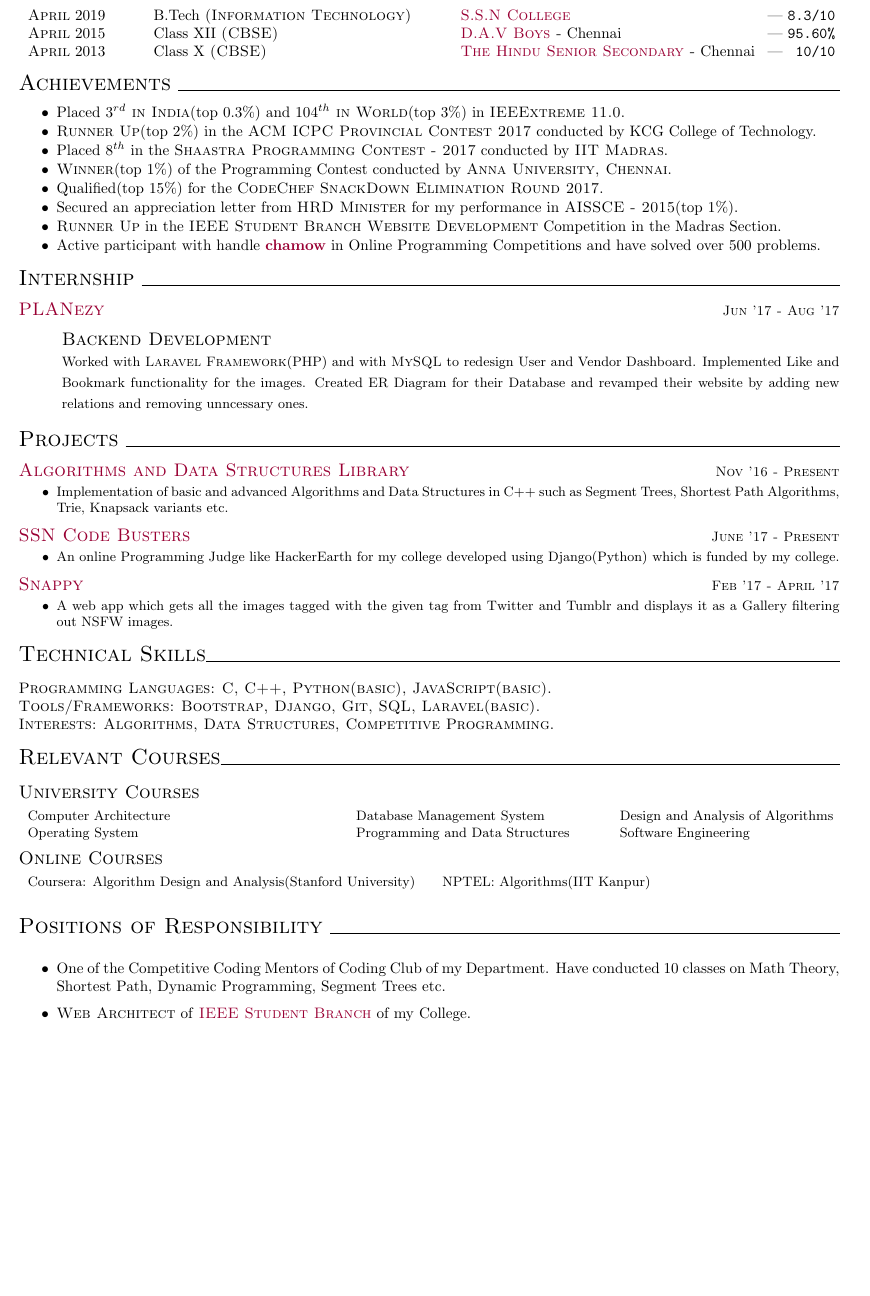
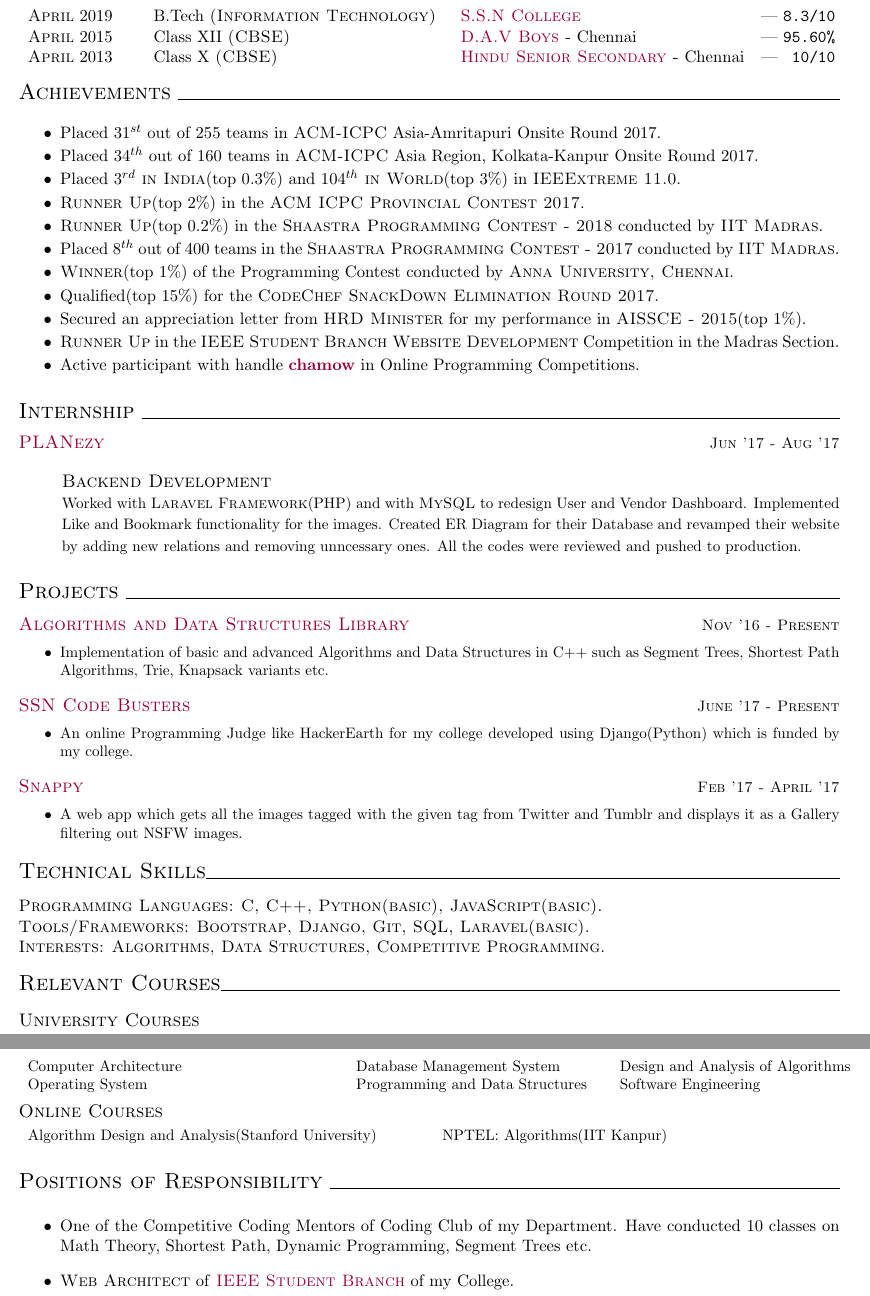
Before and after one commit to chamow97/resume, a LaTeX document (online/Chandramowli.tex): part of the page before the commit and two parts of pages 1 and 2 of 2 after it, the two joined at a grey line, cut so that both start at the same text, the shorter picture padded with empty space. Compiled offline with pdfLaTeX.

Commit message:
Update Resume :rocket:

```diff
--- a/online/Chandramowli.tex
+++ b/online/Chandramowli.tex
@@ -1,4 +1,4 @@
-\documentclass[10pt]{article}
+\documentclass[11pt]{article}
 \title{}
 \usepackage[margin=1.27cm]{geometry}
 \usepackage{array}
@@ -42,7 +42,7 @@
 
 	\textsc{April} 2019 & B.Tech \textsc{(Information Technology)} & \textsc{\href{http://www.ssn.edu.in/?page_id=124}{S.S.N College}} \hfill | \normalsize \fontfamily{cmtt}\selectfont{8.3/10}\\
 	\textsc{April} 2015 & Class XII \textsc {(CBSE)} & \normalsize\textsc{\href{http://davchennai.org/}{D.A.V Boys} -} Chennai \hfill{| \normalsize \fontfamily{cmtt}\selectfont{95.60\% }}\\
-	\textsc{April} 2013 & Class X \textsc {(CBSE)} & \normalsize\textsc{\href{http://www.hinduseniortriplicane.com/}{The Hindu Senior Secondary} -} Chennai \hfill{| \normalsize \fontfamily{cmtt}\selectfont{ 10/10}}\\
+	\textsc{April} 2013 & Class X \textsc {(CBSE)} & \normalsize\textsc{\href{http://www.hinduseniortriplicane.com/}{Hindu Senior Secondary} -} Chennai \hfill{| \normalsize \fontfamily{cmtt}\selectfont{ 10/10}}\\
 
 	\end{tabular}
 	\vspace{2mm}
@@ -51,14 +51,17 @@
 
 	\begin{itemize}
 	\setlength\itemsep{-0.25em}
+	\item Placed \textsc{$31^{st}$} out of 255 teams in \textsc{ACM-ICPC} Asia-Amritapuri Onsite Round 2017.
+	\item Placed \textsc{$34^{th}$} out of 160 teams in \textsc{ACM-ICPC} Asia Region, Kolkata-Kanpur Onsite Round 2017.
 	\item Placed \textsc{$3^{rd}$ in India}(top 0.3\%) and \textsc{$104^{th}$ in World}(top 3\%) in \textsc{IEEExtreme 11.0}.
-	\item \textsc{Runner Up}(top 2\%) in the \textsc{ACM ICPC Provincial Contest 2017} conducted by KCG College of Technology.
-	\item Placed \textsc{$8^{th}$} in the \textsc{Shaastra Programming Contest - 2017} conducted by \textsc{IIT Madras}.
+	\item \textsc{Runner Up}(top 2\%) in the \textsc{ACM ICPC Provincial Contest 2017}.
+	\item \textsc{Runner Up}(top 0.2\%) in the \textsc{Shaastra Programming Contest - 2018} conducted by \textsc{IIT Madras}.
+	\item Placed \textsc{$8^{th}$} out of 400 teams in the \textsc{Shaastra Programming Contest - 2017} conducted by \textsc{IIT Madras}.
 	\item \textsc{Winner}(top 1\%) of the Programming Contest conducted by \textsc{Anna University, Chennai}.
 	\item Qualified(top 15\%) for the \textsc{CodeChef SnackDown Elimination Round 2017}.
 	\item Secured an appreciation letter from \textsc{HRD Minister} for my performance in \textsc{AISSCE - 2015}(top 1\%).
 	\item \textsc{Runner Up} in the \textsc{IEEE Student Branch Website Development} Competition in the Madras Section.
-	\item Active participant with handle \textbf{\href{https://chamow97.github.io/Competitive-Coding/}{chamow}} in Online Programming Competitions and have solved over 500 problems.
+	\item Active participant with handle \textbf{\href{https://chamow97.github.io/Competitive-Coding/}{chamow}} in Online Programming Competitions.
 
 
 	\end{itemize}
@@ -73,7 +76,7 @@
 	\begin{changemargin}{1.0cm}{0.0cm}
 	{
 	\large{\textsc{{Backend Development}}}  \\
-	\small{Worked with \textsc{Laravel Framework}(PHP) and with \textsc{MySQL} to redesign User and Vendor Dashboard. Implemented Like and Bookmark functionality for the images. Created ER Diagram for their Database and revamped their website by adding new relations and removing unncessary ones.}
+	\small{Worked with \textsc{Laravel Framework}(PHP) and with \textsc{MySQL} to redesign User and Vendor Dashboard. Implemented Like and Bookmark functionality for the images. Created ER Diagram for their Database and revamped their website by adding new relations and removing unncessary ones. All the codes were reviewed and pushed to production. }
 	}
 	\end{changemargin}
 	\vspace{2mm}
@@ -137,7 +140,7 @@
 	\begin{small}
 
 	\begin{tabular}{p{9.2cm} p{6.7cm} p{6cm}}
-	{Coursera: Algorithm Design and Analysis(Stanford University)} & {NPTEL: Algorithms(IIT Kanpur)}
+	{Algorithm Design and Analysis(Stanford University)} & {NPTEL: Algorithms(IIT Kanpur)}
 	\vspace{3mm}
 	\end{tabular}
 
@@ -145,7 +148,7 @@
 	\vspace{3mm}
 	{\centering\Large{\textsc{Positions of Responsibility}}	\hrulefill}
 
-	\vspace{3mm}
+	\vspace{1mm}
 	\setlength\itemsep{-0.25em}
 	\begin{normalsize}
 
```
Also changed, not shown: README.md, online/Chandramowli.pdf, 2 other files.
